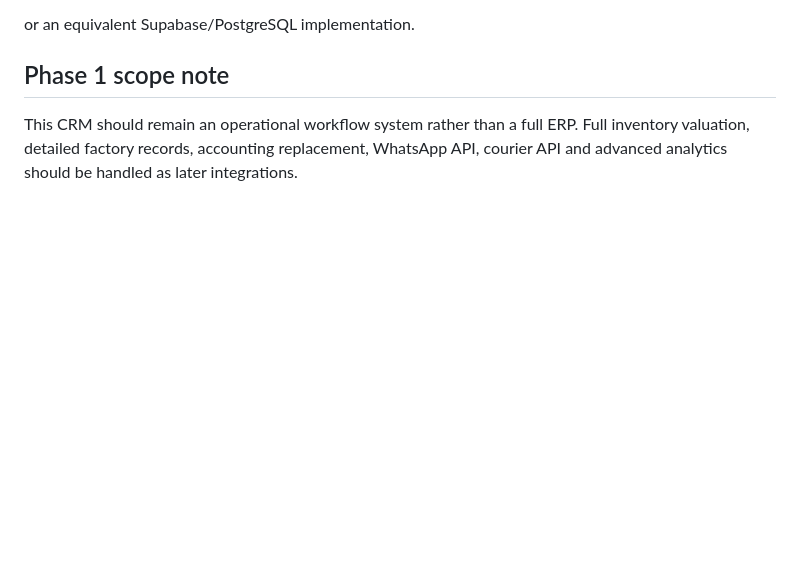
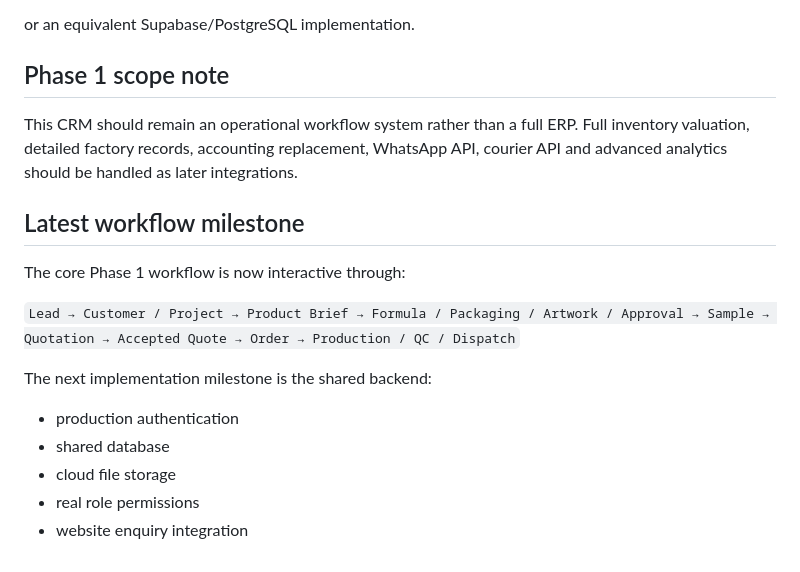
Before and after one commit to jyhome1228-cyber/jnccrm, a Markdown page: README.md, the part around one of its changes. Rendered like a GitHub page; blank space fills up the shorter version.

```diff
--- a/README.md
+++ b/README.md
@@ -153,3 +167,18 @@ or an equivalent Supabase/PostgreSQL implementation.
 ## Phase 1 scope note
 
 This CRM should remain an operational workflow system rather than a full ERP. Full inventory valuation, detailed factory records, accounting replacement, WhatsApp API, courier API and advanced analytics should be handled as later integrations.
+
+
+## Latest workflow milestone
+
+The core Phase 1 workflow is now interactive through:
+
+`Lead → Customer / Project → Product Brief → Formula / Packaging / Artwork / Approval → Sample → Quotation → Accepted Quote → Order → Production / QC / Dispatch`
+
+The next implementation milestone is the shared backend:
+
+- production authentication
+- shared database
+- cloud file storage
+- real role permissions
+- website enquiry integration
```
Also changed, not shown: other parts of README.md (+19 -5 lines).
